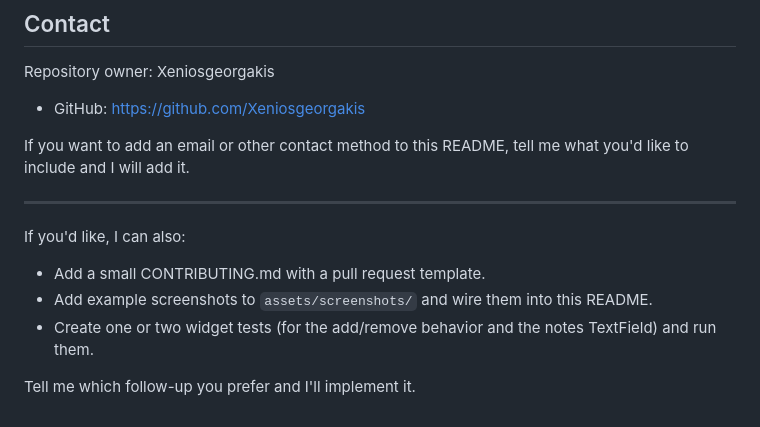
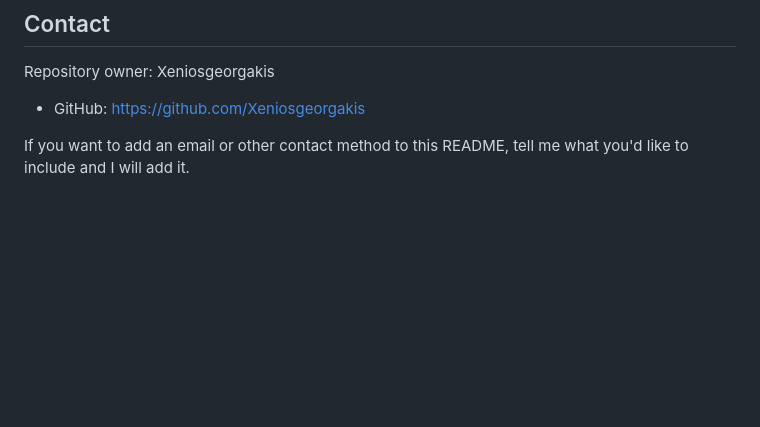
Before and after one commit to Xeniosgeorgakis/sadwich_shop, a Markdown page: README.md, the part around the change. Drawn GitHub-style; blank space fills up the shorter version.

Commit message:
fixed read.me

```diff
--- a/README.md
+++ b/README.md
@@ -167,13 +167,3 @@ Repository owner: Xeniosgeorgakis
 - GitHub: https://github.com/Xeniosgeorgakis
 
 If you want to add an email or other contact method to this README, tell me what you'd like to include and I will add it.
-
----
-
-If you'd like, I can also:
-
-- Add a small CONTRIBUTING.md with a pull request template.
-- Add example screenshots to `assets/screenshots/` and wire them into this README.
-- Create one or two widget tests (for the add/remove behavior and the notes TextField) and run them.
-
-Tell me which follow-up you prefer and I'll implement it.
```
